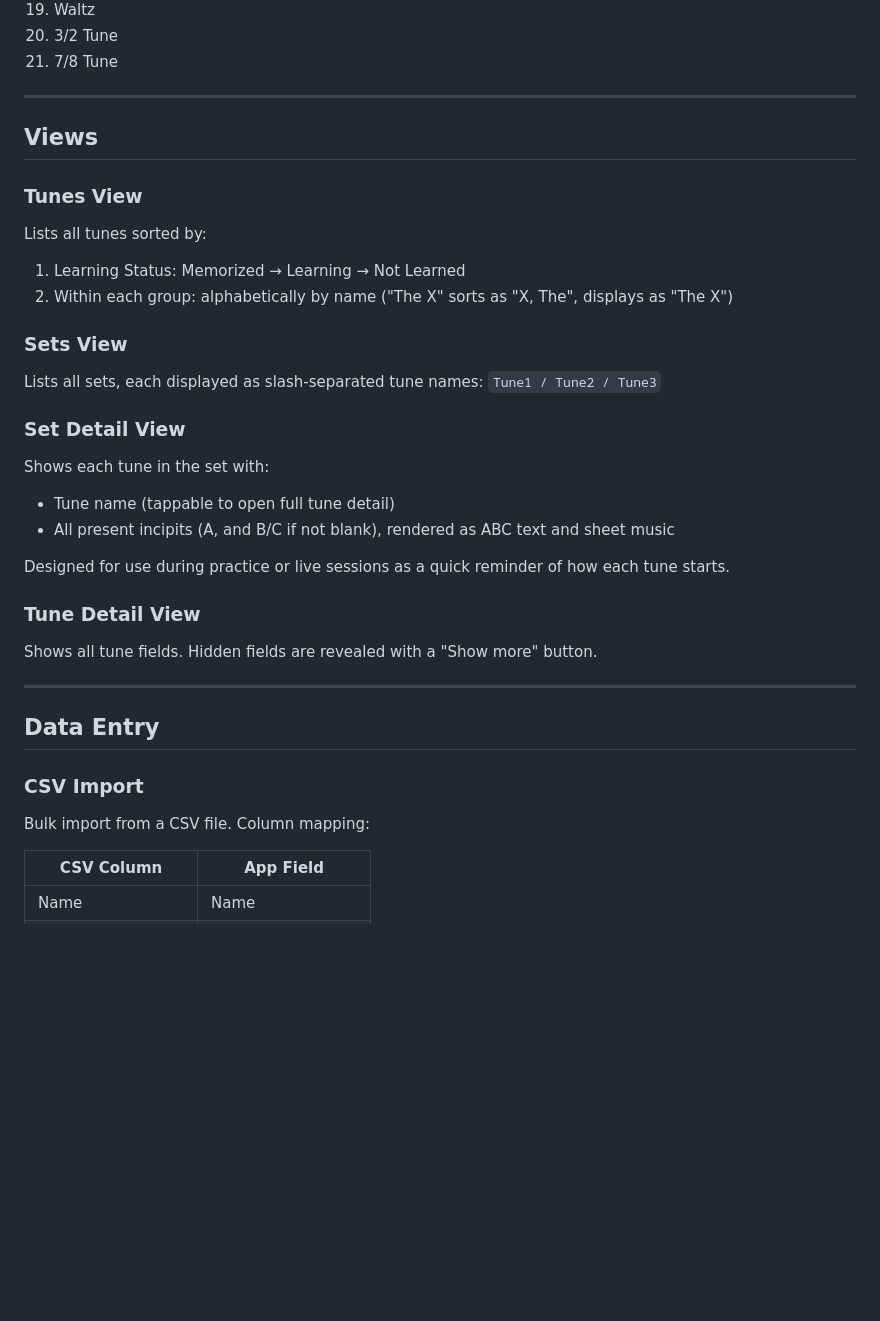
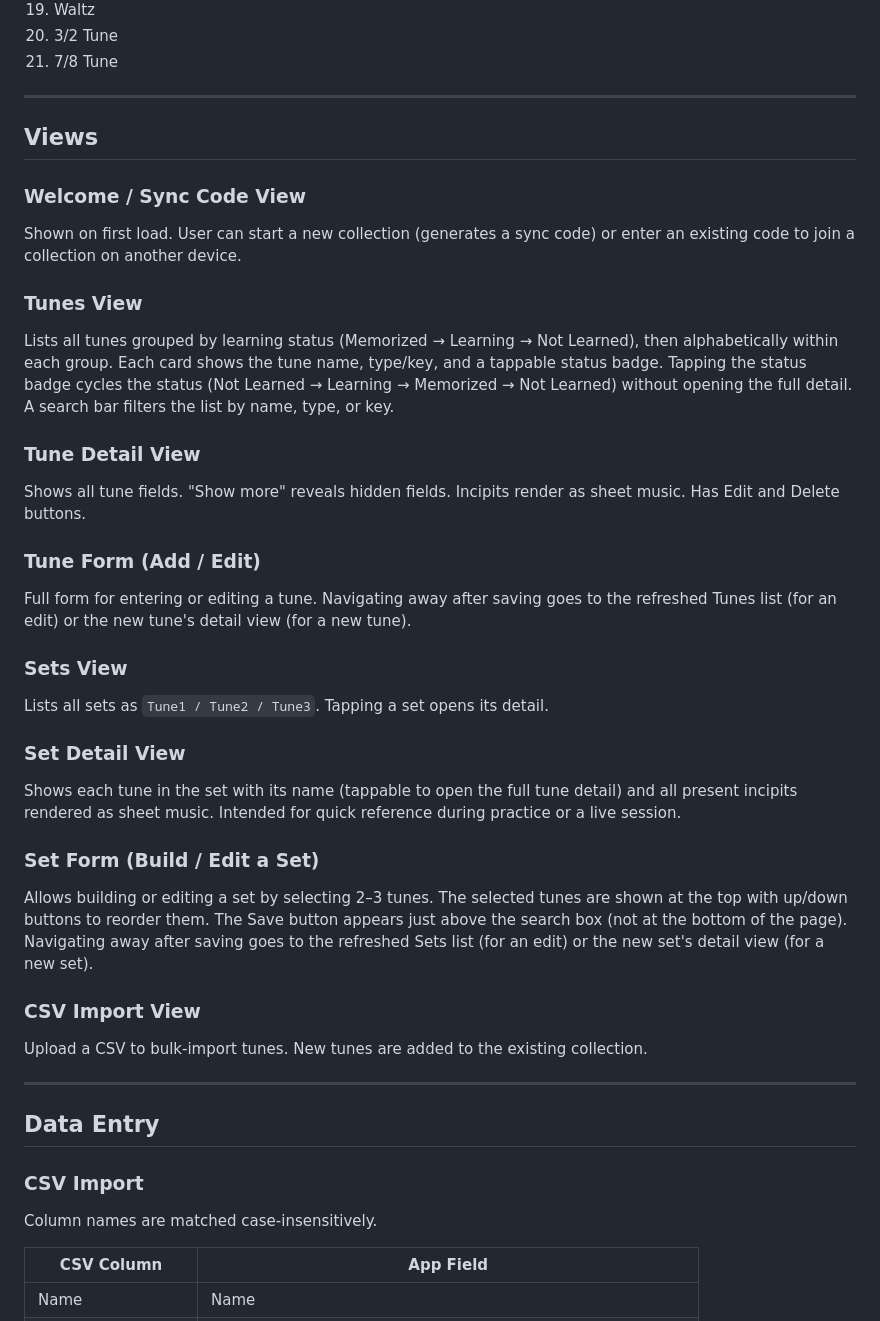
Before and after one commit to balinsky/session-buddy, a Markdown page: Project.md, the part around one of its changes. Drawn GitHub-style; blank space fills up the shorter version.

```diff
--- a/Project.md
+++ b/Project.md
@@ -76,30 +88,36 @@ Sets are created manually in the app by searching for and selecting tunes from t
 
 ## Views
 
+### Welcome / Sync Code View
+Shown on first load. User can start a new collection (generates a sync code) or enter an existing code to join a collection on another device.
+
 ### Tunes View
-Lists all tunes sorted by:
-1. Learning Status: Memorized → Learning → Not Learned
-2. Within each group: alphabetically by name ("The X" sorts as "X, The", displays as "The X")
+Lists all tunes grouped by learning status (Memorized → Learning → Not Learned), then alphabetically within each group. Each card shows the tune name, type/key, and a tappable status badge. Tapping the status badge cycles the status (Not Learned → Learning → Memorized → Not Learned) without opening the full detail. A search bar filters the list by name, type, or key.
+
+### Tune Detail View
+Shows all tune fields. "Show more" reveals hidden fields. Incipits render as sheet music. Has Edit and Delete buttons.
+
+### Tune Form (Add / Edit)
+Full form for entering or editing a tune. Navigating away after saving goes to the refreshed Tunes list (for an edit) or the new tune's detail view (for a new tune).
 
 ### Sets View
-Lists all sets, each displayed as slash-separated tune names: `Tune1 / Tune2 / Tune3`
+Lists all sets as `Tune1 / Tune2 / Tune3`. Tapping a set opens its detail.
 
 ### Set Detail View
-Shows each tune in the set with:
-- Tune name (tappable to open full tune detail)
-- All present incipits (A, and B/C if not blank), rendered as ABC text and sheet music
+Shows each tune in the set with its name (tappable to open the full tune detail) and all present incipits rendered as sheet music. Intended for quick reference during practice or a live session.
 
-Designed for use during practice or live sessions as a quick reminder of how each tune starts.
+### Set Form (Build / Edit a Set)
+Allows building or editing a set by selecting 2–3 tunes. The selected tunes are shown at the top with up/down buttons to reorder them. The Save button appears just above the search box (not at the bottom of the page). Navigating away after saving goes to the refreshed Sets list (for an edit) or the new set's detail view (for a new set).
 
-### Tune Detail View
-Shows all tune fields. Hidden fields are revealed with a "Show more" button.
+### CSV Import View
+Upload a CSV to bulk-import tunes. New tunes are added to the existing collection.
 
 ---
 
 ## Data Entry
 
 ### CSV Import
-Bulk import from a CSV file. Column mapping:
+Column names are matched case-insensitively.
 
 | CSV Column | App Field |
 |---|---|
```
Also changed, not shown: other parts of Project.md (+73 -38 lines).
